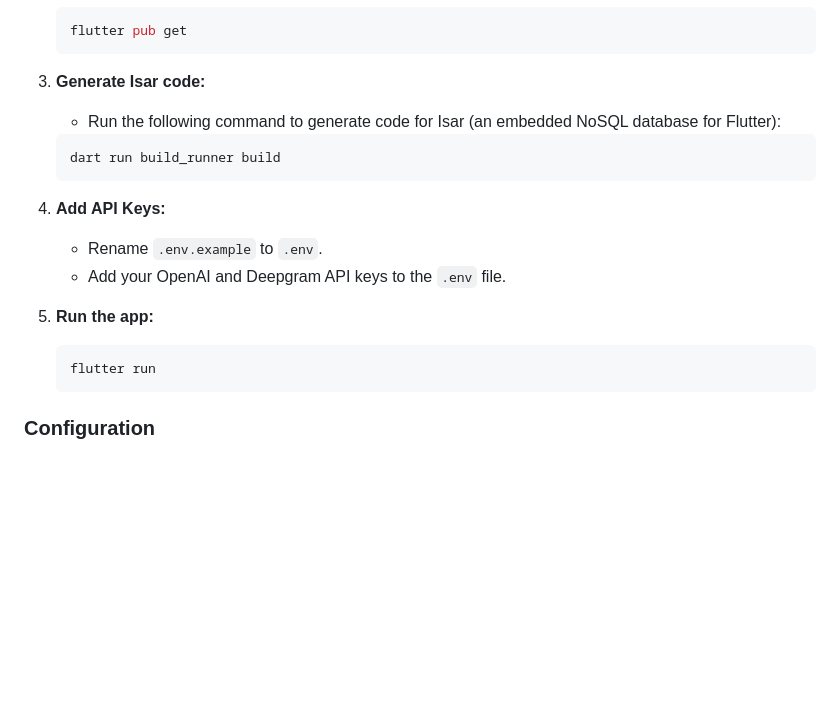
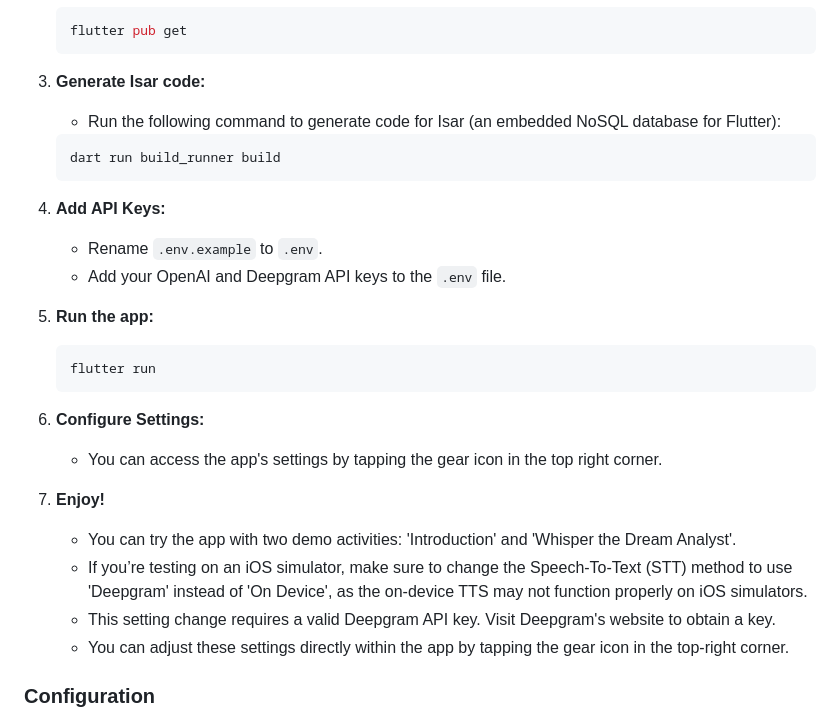
Before and after one commit to KaranPrince/FLUTTER_VOICE_FRIEND, a Markdown page: README.md, the part around the change. Rendered like a GitHub page; blank space fills up the shorter version.

````diff
--- a/README.md
+++ b/README.md
@@ -102,7 +102,6 @@ As of the current version, there are several features and enhancements that are
    ```
 
 3. **Generate Isar code:**
-
    - Run the following command to generate code for Isar (an embedded NoSQL database for Flutter):
 
    ```bash
@@ -117,6 +116,15 @@ As of the current version, there are several features and enhancements that are
    ```bash
    flutter run
    ```
+
+7. **Configure Settings:**
+   - You can access the app's settings by tapping the gear icon in the top right corner.
+
+8. **Enjoy!**
+   - You can try the app with two demo activities: 'Introduction' and 'Whisper the Dream Analyst'.
+   - If you’re testing on an iOS simulator, make sure to change the Speech-To-Text (STT) method to use 'Deepgram' instead of 'On Device', as the on-device TTS may not function properly on iOS simulators.
+   - This setting change requires a valid Deepgram API key. Visit Deepgram's website to obtain a key.
+   - You can adjust these settings directly within the app by tapping the gear icon in the top-right corner.
 
 ### Configuration
 
````
